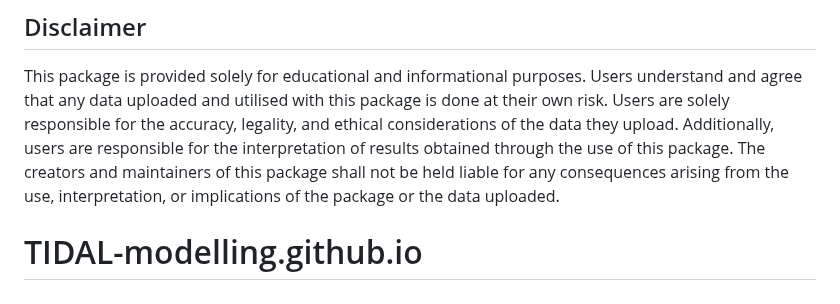
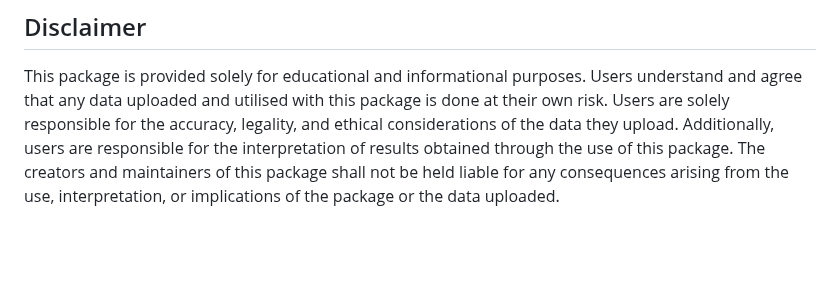
Before and after one commit to TIDAL-modelling/TIDAL, a Markdown page: README.md, the part around the change. Drawn GitHub-style; blank space fills up the shorter version.

Commit message:
Update README.md
made github pages in wrong repo

```diff
--- a/README.md
+++ b/README.md
@@ -140,4 +140,3 @@ Please contact us at TIDAL@ed.ac.uk
 
 ## Disclaimer
 This package is provided solely for educational and informational purposes. Users understand and agree that any data uploaded and utilised with this package is done at their own risk. Users are solely responsible for the accuracy, legality, and ethical considerations of the data they upload. Additionally, users are responsible for the interpretation of results obtained through the use of this package. The creators and maintainers of this package shall not be held liable for any consequences arising from the use, interpretation, or implications of the package or the data uploaded.
-# TIDAL-modelling.github.io
```
